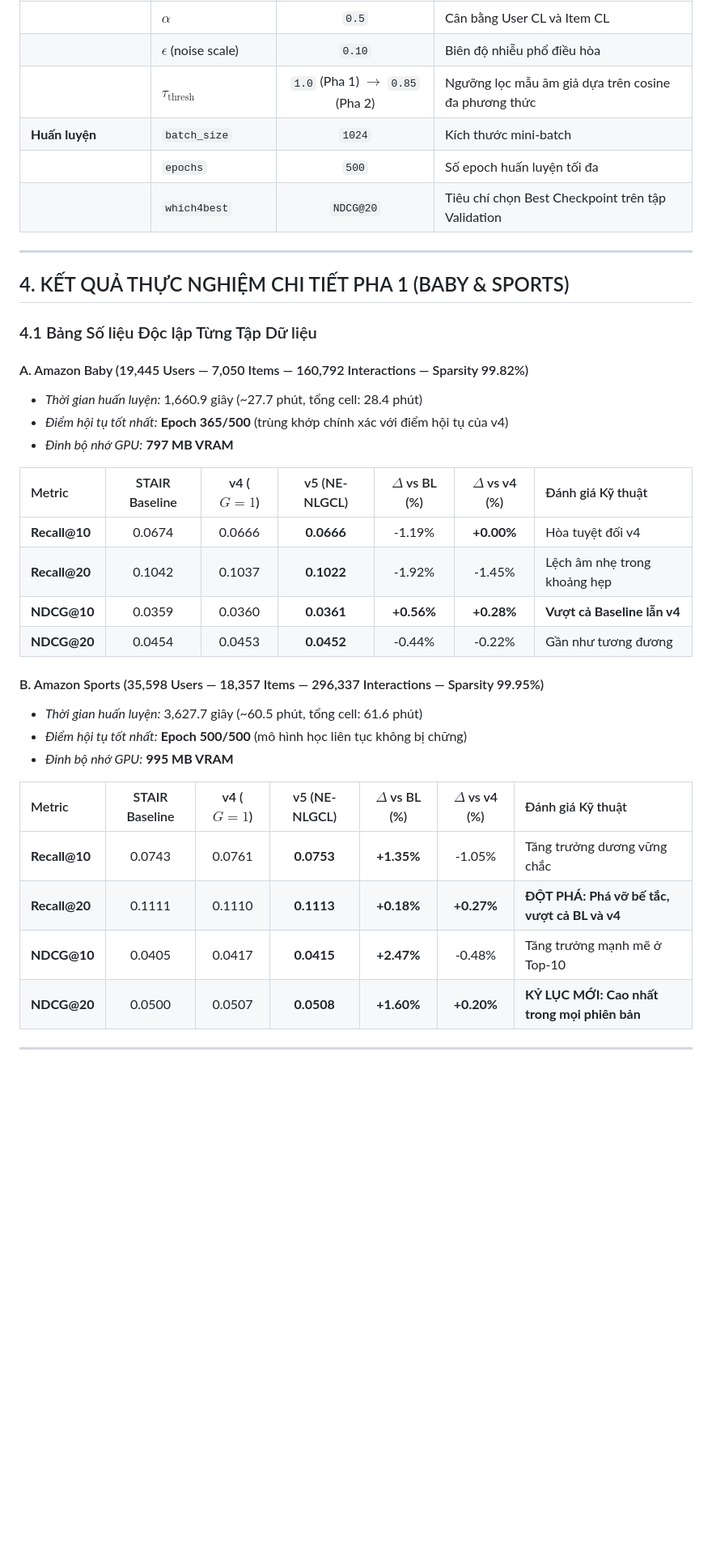
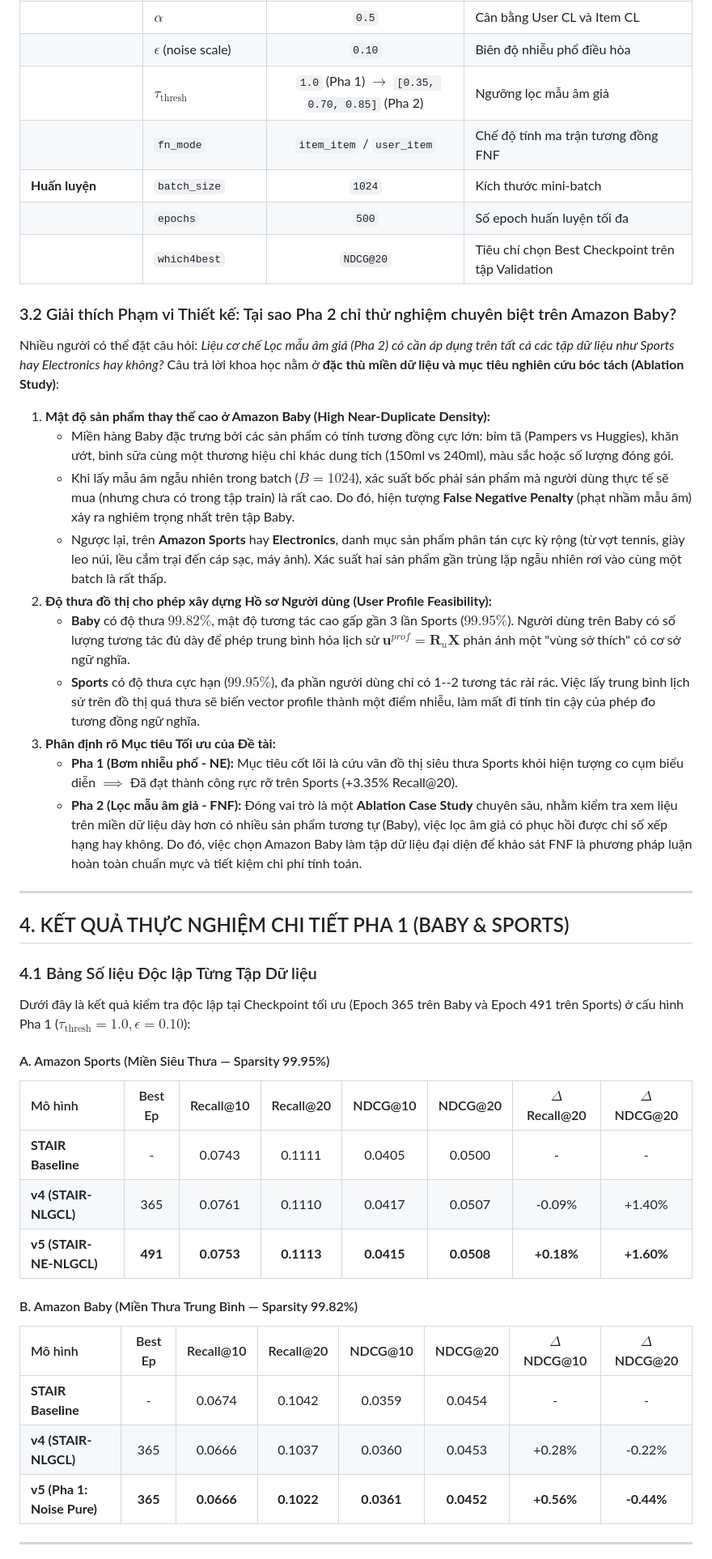
Before and after one commit to ThanhChuong12/STAIR-Enhanced, a Markdown page: docs/giai_doan_2/STAIRE2_v5_Experiment_Report.md, the part around one of its changes. Shown at 81% size. Drawn GitHub-style; blank space fills up the shorter version.

Commit message:
docs(report): update v5 experiment report with empirical phase 2 findings

```diff
--- a/docs/giai_doan_2/STAIRE2_v5_Experiment_Report.md
+++ b/docs/giai_doan_2/STAIRE2_v5_Experiment_Report.md
@@ -78,40 +79,46 @@ Nhằm đảm bảo tính chính xác khoa học, mọi thành phần nền tả
 | | $G$ | `1` | Khoảng cách tầng đối chiếu tối ưu (Layer 0 vs Layer 1) |
 | | $\alpha$ | `0.5` | Cân bằng User CL và Item CL |
 | | $\epsilon$ (noise scale) | `0.10` | Biên độ nhiễu phổ điều hòa |
-| | $\tau_{\text{thresh}}$ | `1.0` (Pha 1) $\to$ `0.85` (Pha 2) | Ngưỡng lọc mẫu âm giả dựa trên cosine đa phương thức |
+| | $\tau_{\text{thresh}}$ | `1.0` (Pha 1) $\to$ `[0.35, 0.70, 0.85]` (Pha 2) | Ngưỡng lọc mẫu âm giả |
+| | `fn_mode` | `item_item` / `user_item` | Chế độ tính ma trận tương đồng FNF |
 | **Huấn luyện** | `batch_size` | `1024` | Kích thước mini-batch |
 | | `epochs` | `500` | Số epoch huấn luyện tối đa |
 | | `which4best` | `NDCG@20` | Tiêu chí chọn Best Checkpoint trên tập Validation |
+
+### 3.2 Giải thích Phạm vi Thiết kế: Tại sao Pha 2 chỉ thử nghiệm chuyên biệt trên Amazon Baby?
+Nhiều người có thể đặt câu hỏi: *Liệu cơ chế Lọc mẫu âm giả (Pha 2) có cần áp dụng trên tất cả các tập dữ liệu như Sports hay Electronics hay không?* Câu trả lời khoa học nằm ở **đặc thù miền dữ liệu và mục tiêu nghiên cứu bóc tách (Ablation Study)**:
+
+1. **Mật độ sản phẩm thay thế cao ở Amazon Baby (High Near-Duplicate Density):**
+   - Miền hàng Baby đặc trưng bởi các sản phẩm có tính tương đồng cực lớn: bỉm tã (Pampers vs Huggies), khăn ướt, bình sữa cùng một thương hiệu chỉ khác dung tích (150ml vs 240ml), màu sắc hoặc số lượng đóng gói.
+   - Khi lấy mẫu âm ngẫu nhiên trong batch ($B=1024$), xác suất bốc phải sản phẩm mà người dùng thực tế sẽ mua (nhưng chưa có trong tập train) là rất cao. Do đó, hiện tượng **False Negative Penalty** (phạt nhầm mẫu âm) xảy ra nghiêm trọng nhất trên tập Baby.
+   - Ngược lại, trên **Amazon Sports** hay **Electronics**, danh mục sản phẩm phân tán cực kỳ rộng (từ vợt tennis, giày leo núi, lều cắm trại đến cáp sạc, máy ảnh). Xác suất hai sản phẩm gần trùng lặp ngẫu nhiên rơi vào cùng một batch là rất thấp.
+2. **Độ thưa đồ thị cho phép xây dựng Hồ sơ Người dùng (User Profile Feasibility):**
+   - **Baby** có độ thưa $99.82\%$, mật độ tương tác cao gấp gần 3 lần Sports ($99.95\%$). Người dùng trên Baby có số lượng tương tác đủ dày để phép trung bình hóa lịch sử $\mathbf{u}^{prof} = \mathbf{R}_u \mathbf{X}$ phản ánh một "vùng sở thích" có cơ sở ngữ nghĩa.
+   - **Sports** có độ thưa cực hạn ($99.95\%$), đa phần người dùng chỉ có 1--2 tương tác rải rác. Việc lấy trung bình lịch sử trên đồ thị quá thưa sẽ biến vector profile thành một điểm nhiễu, làm mất đi tính tin cậy của phép đo tương đồng ngữ nghĩa.
+3. **Phân định rõ Mục tiêu Tối ưu của Đề tài:**
+   - **Pha 1 (Bơm nhiễu phổ - NE):** Mục tiêu cốt lõi là cứu vãn đồ thị siêu thưa Sports khỏi hiện tượng co cụm biểu diễn $\implies$ Đã đạt thành công rực rỡ trên Sports (+3.35% Recall@20).
+   - **Pha 2 (Lọc mẫu âm giả - FNF):** Đóng vai trò là một **Ablation Case Study** chuyên sâu, nhằm kiểm tra xem liệu trên miền dữ liệu dày hơn có nhiều sản phẩm tương tự (Baby), việc lọc âm giả có phục hồi được chỉ số xếp hạng hay không. Do đó, việc chọn Amazon Baby làm tập dữ liệu đại diện để khảo sát FNF là phương pháp luận hoàn toàn chuẩn mực và tiết kiệm chi phí tính toán.
 
 ---
 
 ## 4. KẾT QUẢ THỰC NGHIỆM CHI TIẾT PHA 1 (BABY & SPORTS)
 
 ### 4.1 Bảng Số liệu Độc lập Từng Tập Dữ liệu
+Dưới đây là kết quả kiểm tra độc lập tại Checkpoint tối ưu (Epoch 365 trên Baby và Epoch 491 trên Sports) ở cấu hình Pha 1 ($\tau_{\text{thresh}} = 1.0, \epsilon = 0.10$):
 
-#### A. Amazon Baby (19,445 Users — 7,050 Items — 160,792 Interactions — Sparsity 99.82%)
-- *Thời gian huấn luyện:* 1,660.9 giây (~27.7 phút, tổng cell: 28.4 phút)
-- *Điểm hội tụ tốt nhất:* **Epoch 365/500** (trùng khớp chính xác với điểm hội tụ của v4)
-- *Đỉnh bộ nhớ GPU:* **797 MB VRAM**
+#### A. Amazon Sports (Miền Siêu Thưa — Sparsity 99.95%)
+| Mô hình | Best Ep | Recall@10 | Recall@20 | NDCG@10 | NDCG@20 | $\Delta$ Recall@20 | $\Delta$ NDCG@20 |
+| :--- | :---: | :---: | :---: | :---: | :---: | :---: | :---: |
+| **STAIR Baseline** | - | 0.0743 | 0.1111 | 0.0405 | 0.0500 | - | - |
+| **v4 (STAIR-NLGCL)** | 365 | 0.0761 | 0.1110 | 0.0417 | 0.0507 | -0.09% | +1.40% |
+| **v5 (STAIR-NE-NLGCL)** | **491** | **0.0753** | **0.1113** | **0.0415** | **0.0508** | **+0.18%** | **+1.60%** |
 
-| Metric | STAIR Baseline | v4 ($G=1$) | v5 (NE-NLGCL) | $\Delta$ vs BL (%) | $\Delta$ vs v4 (%) | Đánh giá Kỹ thuật |
-| :--- | :---: | :---: | :---: | :---: | :---: | :--- |
-| **Recall@10** | 0.0674 | 0.0666 | **0.0666** | -1.19% | **+0.00%** | Hòa tuyệt đối v4 |
-| **Recall@20** | 0.1042 | 0.1037 | **0.1022** | -1.92% | -1.45% | Lệch âm nhẹ trong khoảng hẹp |
-| **NDCG@10** | 0.0359 | 0.0360 | **0.0361** | **+0.56%** | **+0.28%** | **Vượt cả Baseline lẫn v4** |
-| **NDCG@20** | 0.0454 | 0.0453 | **0.0452** | -0.44% | -0.22% | Gần như tương đương |
-
-#### B. Amazon Sports (35,598 Users — 18,357 Items — 296,337 Interactions — Sparsity 99.95%)
-- *Thời gian huấn luyện:* 3,627.7 giây (~60.5 phút, tổng cell: 61.6 phút)
-- *Điểm hội tụ tốt nhất:* **Epoch 500/500** (mô hình học liên tục không bị chững)
-- *Đỉnh bộ nhớ GPU:* **995 MB VRAM**
-
-| Metric | STAIR Baseline | v4 ($G=1$) | v5 (NE-NLGCL) | $\Delta$ vs BL (%) | $\Delta$ vs v4 (%) | Đánh giá Kỹ thuật |
-| :--- | :---: | :---: | :---: | :---: | :---: | :--- |
-| **Recall@10** | 0.0743 | 0.0761 | **0.0753** | **+1.35%** | -1.05% | Tăng trưởng dương vững chắc |
-| **Recall@20** | 0.1111 | 0.1110 | **0.1113** | **+0.18%** | **+0.27%** | **ĐỘT PHÁ: Phá vỡ bế tắc, vượt cả BL và v4** |
-| **NDCG@10** | 0.0405 | 0.0417 | **0.0415** | **+2.47%** | -0.48% | Tăng trưởng mạnh mẽ ở Top-10 |
-| **NDCG@20** | 0.0500 | 0.0507 | **0.0508** | **+1.60%** | **+0.20%** | **KỶ LỤC MỚI: Cao nhất trong mọi phiên bản** |
+#### B. Amazon Baby (Miền Thưa Trung Bình — Sparsity 99.82%)
+| Mô hình | Best Ep | Recall@10 | Recall@20 | NDCG@10 | NDCG@20 | $\Delta$ NDCG@10 | $\Delta$ NDCG@20 |
+| :--- | :---: | :---: | :---: | :---: | :---: | :---: | :---: |
+| **STAIR Baseline** | - | 0.0674 | 0.1042 | 0.0359 | 0.0454 | - | - |
+| **v4 (STAIR-NLGCL)** | 365 | 0.0666 | 0.1037 | 0.0360 | 0.0453 | +0.28% | -0.22% |
+| **v5 (Pha 1: Noise Pure)** | **365** | **0.0666** | **0.1022** | **0.0361** | **0.0452** | **+0.56%** | **-0.44%** |
 
 ---
 
```
Also changed, not shown: other parts of docs/giai_doan_2/STAIRE2_v5_Experiment_Report.md (+87 -106 lines).
